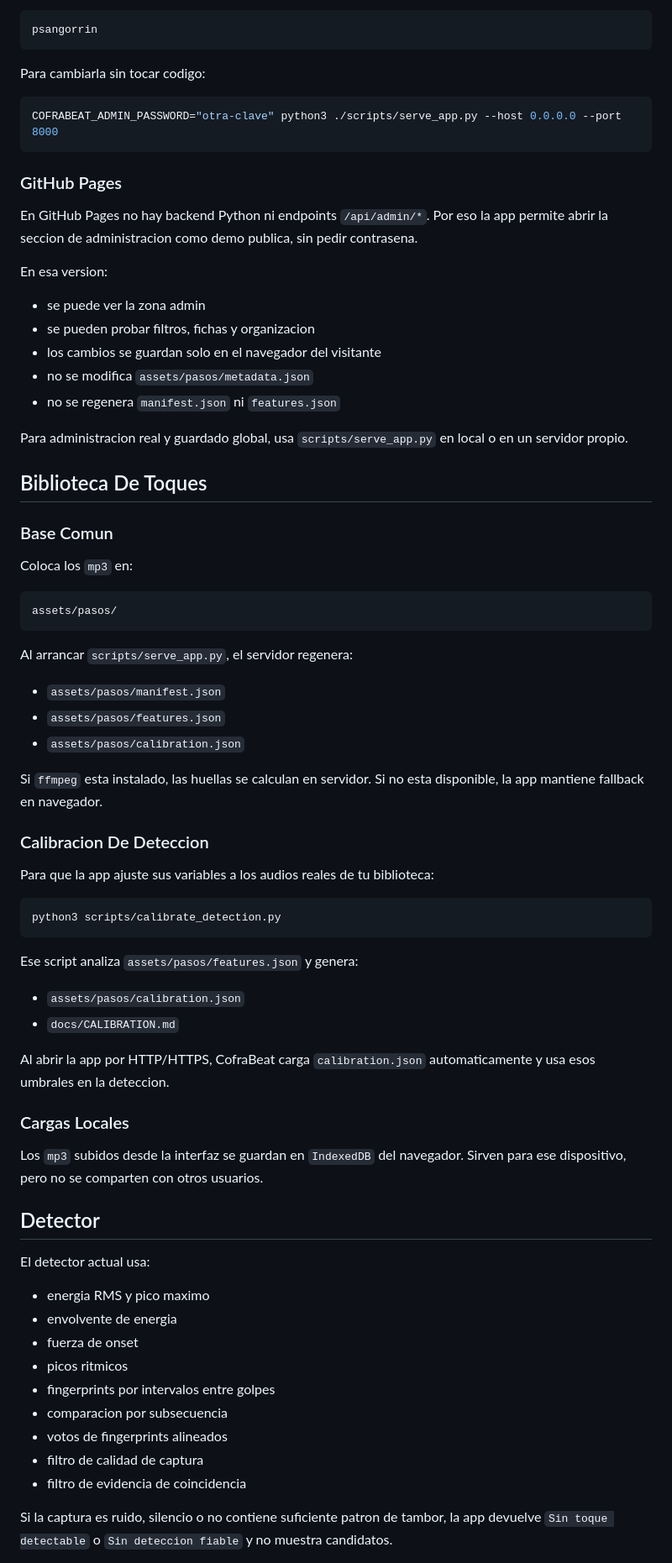
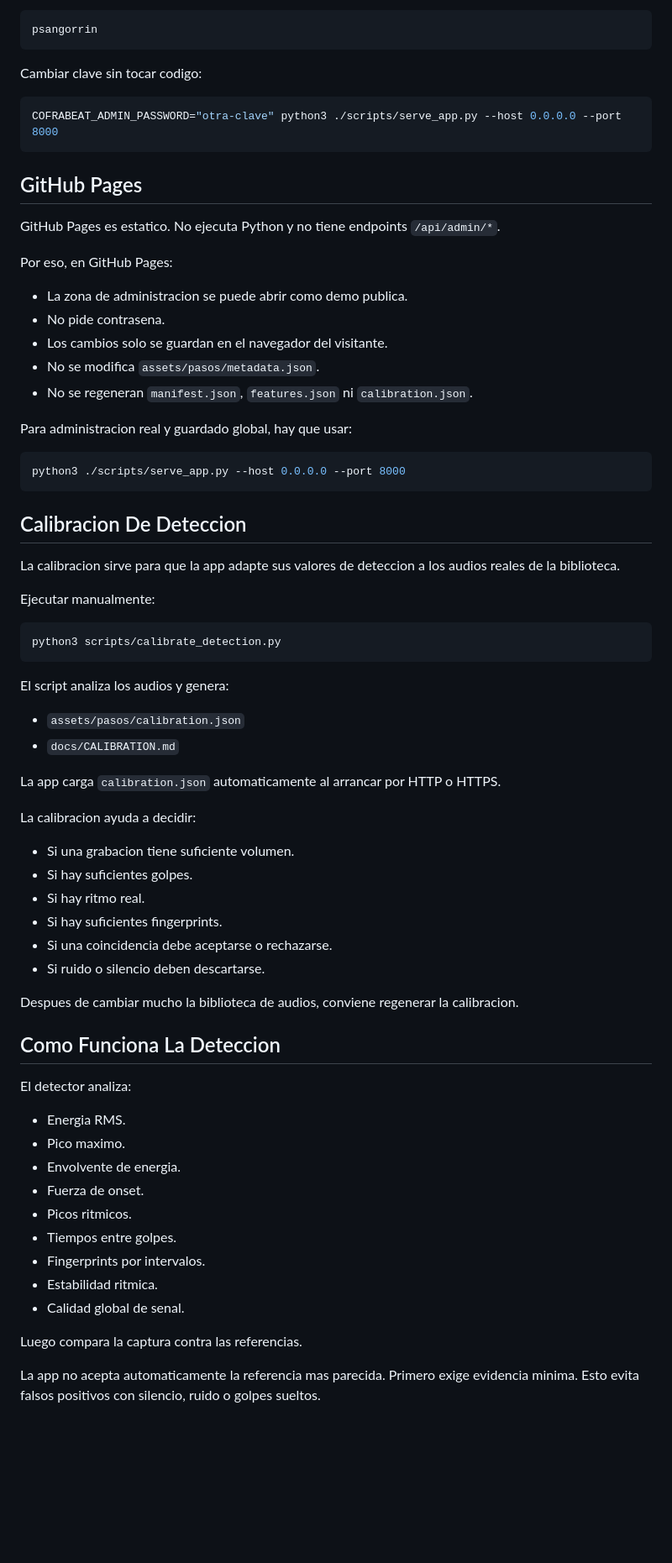
Before and after one commit to jesusgascon/PSGANGORRIN, a Markdown page: README.md, the part around one of its changes. Shown at 84% size. GitHub-like rendering; blank space fills up the shorter version.

````diff
--- a/README.md
+++ b/README.md
@@ -77,75 +155,73 @@ El modo administracion se valida en el servidor local. La clave por defecto es:
 psangorrin
 ```
 
-Para cambiarla sin tocar codigo:
+Cambiar clave sin tocar codigo:
 
 ```bash
 COFRABEAT_ADMIN_PASSWORD="otra-clave" python3 ./scripts/serve_app.py --host 0.0.0.0 --port 8000
 ```
 
-### GitHub Pages
+## GitHub Pages
 
-En GitHub Pages no hay backend Python ni endpoints `/api/admin/*`. Por eso la app permite abrir la seccion de administracion como demo publica, sin pedir contrasena.
+GitHub Pages es estatico. No ejecuta Python y no tiene endpoints `/api/admin/*`.
 
-En esa version:
+Por eso, en GitHub Pages:
 
-- se puede ver la zona admin
-- se pueden probar filtros, fichas y organizacion
-- los cambios se guardan solo en el navegador del visitante
-- no se modifica `assets/pasos/metadata.json`
-- no se regenera `manifest.json` ni `features.json`
+- La zona de administracion se puede abrir como demo publica.
+- No pide contrasena.
+- Los cambios solo se guardan en el navegador del visitante.
+- No se modifica `assets/pasos/metadata.json`.
+- No se regeneran `manifest.json`, `features.json` ni `calibration.json`.
 
-Para administracion real y guardado global, usa `scripts/serve_app.py` en local o en un servidor propio.
+Para administracion real y guardado global, hay que usar:
 
-## Biblioteca De Toques
-
-### Base Comun
-
-Coloca los `mp3` en:
-
-```text
-assets/pasos/
+```bash
+python3 ./scripts/serve_app.py --host 0.0.0.0 --port 8000
 ```
 
-Al arrancar `scripts/serve_app.py`, el servidor regenera:
+## Calibracion De Deteccion
 
-- `assets/pasos/manifest.json`
-- `assets/pasos/features.json`
-- `assets/pasos/calibration.json`
+La calibracion sirve para que la app adapte sus valores de deteccion a los audios reales de la biblioteca.
 
-Si `ffmpeg` esta instalado, las huellas se calculan en servidor. Si no esta disponible, la app mantiene fallback en navegador.
-
-### Calibracion De Deteccion
-
-Para que la app ajuste sus variables a los audios reales de tu biblioteca:
+Ejecutar manualmente:
 
 ```bash
 python3 scripts/calibrate_detection.py
 ```
 
-Ese script analiza `assets/pasos/features.json` y genera:
+El script analiza los audios y genera:
 
 - `assets/pasos/calibration.json`
 - `docs/CALIBRATION.md`
 
-Al abrir la app por HTTP/HTTPS, CofraBeat carga `calibration.json` automaticamente y usa esos umbrales en la deteccion.
+La app carga `calibration.json` automaticamente al arrancar por HTTP o HTTPS.
 
-### Cargas Locales
+La calibracion ayuda a decidir:
 
-Los `mp3` subidos desde la interfaz se guardan en `IndexedDB` del navegador. Sirven para ese dispositivo, pero no se comparten con otros usuarios.
+- Si una grabacion tiene suficiente volumen.
+- Si hay suficientes golpes.
+- Si hay ritmo real.
+- Si hay suficientes fingerprints.
+- Si una coincidencia debe aceptarse o rechazarse.
+- Si ruido o silencio deben descartarse.
 
-## Detector
+Despues de cambiar mucho la biblioteca de audios, conviene regenerar la calibracion.
 
-El detector actual usa:
+## Como Funciona La Deteccion
 
-- energia RMS y pico maximo
-- envolvente de energia
-- fuerza de onset
-- picos ritmicos
-- fingerprints por intervalos entre golpes
-- comparacion por subsecuencia
-- votos de fingerprints alineados
-- filtro de calidad de captura
-- filtro de evidencia de coincidencia
+El detector analiza:
 
-Si la captura es ruido, silencio o no contiene suficiente patron de tambor, la app devuelve `Sin toque detectable` o `Sin deteccion fiable` y no muestra candidatos.
+- Energia RMS.
+- Pico maximo.
+- Envolvente de energia.
+- Fuerza de onset.
+- Picos ritmicos.
+- Tiempos entre golpes.
+- Fingerprints por intervalos.
+- Estabilidad ritmica.
+- Calidad global de senal.
+
+Luego compara la captura contra las referencias.
+
+La app no acepta automaticamente la referencia mas parecida. Primero exige evidencia minima. Esto evita falsos positivos con silencio, ruido o golpes sueltos.
+
````
Also changed, not shown: other parts of README.md (+247 -79 lines).
